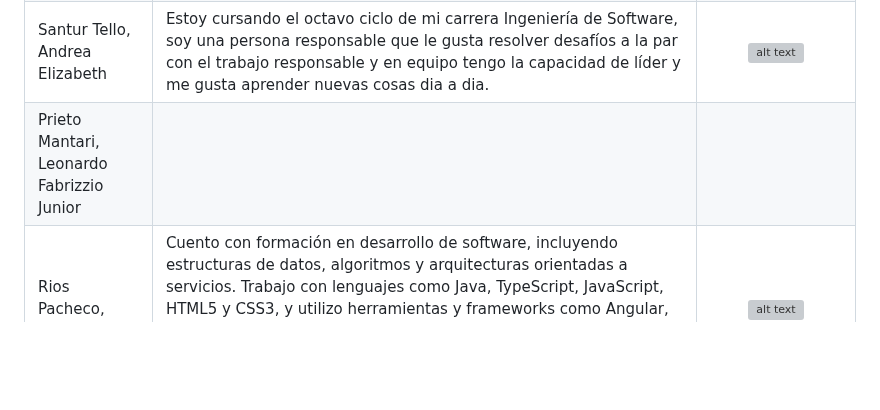
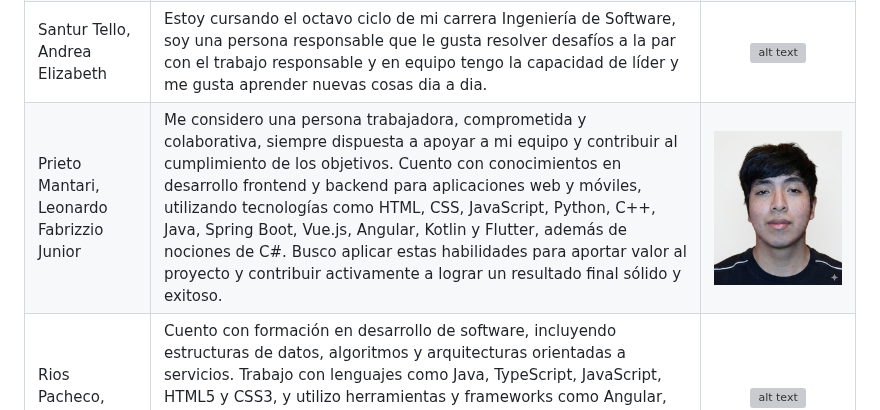
Before and after one commit to 1ASI0572-2620-8740-IOT/report, a Markdown page: README.md, the part around the change. Drawn GitHub-style; pictures changed too: assets/FotoLeonardo.png (added); blank space fills up the shorter version; grey boxes are pictures that could not be loaded.

Commit message:
docs: add perfil de integrante

```diff
--- a/README.md
+++ b/README.md
@@ -163,7 +163,7 @@ La solución contempla dos roles. El operario tendrá asignado un dispositivo y
 | Gomez Hurtado, Miguel Angel | Tengo 24 años y estoy estudiando la carrera de Ingeniería Informática. Me encuentro en mi octavo ciclo en la UPC Sede San Miguel. Soy una persona académica y siempre estoy abierto al diálogo. Me apasiona mi carrera y siempre estoy dispuesto a aprender sobre este curso para brindar a mis futuros usuarios un buen producto acorde a sus necesidades. | [![Miguel.png](https://i.postimg.cc/fTbbZs0N/Miguel.png)](https://postimg.cc/PNBHzB43) |
 | Rodriguez Macedo, Sebastian |  Tengo 20 años y soy estudiante de Ingeniería de Software. Actualmente me encuentro cursando el octavo ciclo y realizando prácticas en el área de desarrollo de software. Me interesa especialmente el desarrollo backend y la arquitectura de software. Me considero una persona responsable y con disposición para trabajar en equipo. Durante los proyectos me gusta involucrarme activamente, proponer mejoras y aportar ideas que permitan desarrollar soluciones más organizadas. |  ![alt text](assets/FotoSebastian.png) |
 | Santur Tello, Andrea Elizabeth | Estoy cursando el octavo ciclo de mi carrera Ingeniería de Software, soy una persona responsable que le gusta resolver desafíos a la par con el trabajo responsable y en equipo tengo la capacidad de líder y me gusta aprender nuevas cosas dia a dia. | ![alt text](assets/andrea.png) |
-| Prieto Mantari, Leonardo Fabrizzio Junior |  |  |
+| Prieto Mantari, Leonardo Fabrizzio Junior | Me considero una persona trabajadora, comprometida y colaborativa, siempre dispuesta a apoyar a mi equipo y contribuir al cumplimiento de los objetivos. Cuento con conocimientos en desarrollo frontend y backend para aplicaciones web y móviles, utilizando tecnologías como HTML, CSS, JavaScript, Python, C++, Java, Spring Boot, Vue.js, Angular, Kotlin y Flutter, además de nociones de C#. Busco aplicar estas habilidades para aportar valor al proyecto y contribuir activamente a lograr un resultado final sólido y exitoso. | ![alt text](assets/FotoLeonardo.png)  |
 | Rios Pacheco, Hector Javier | Cuento con formación en desarrollo de software, incluyendo estructuras de datos, algoritmos y arquitecturas orientadas a servicios. Trabajo con lenguajes como Java, TypeScript, JavaScript, HTML5 y CSS3, y utilizo herramientas y frameworks como Angular, Spring Boot, Git/GitHub, Swagger y bases de datos relacionales. Soy responsable, me gusta involucrarme activamente en los proyectos, aportar ideas útiles | ![alt text](assets/FotoHector.png)  |
 | Olivera Barzola, Eric Marlon | Estudiante de Ingeniería de Software del octavo ciclo, con un interés particular en la ciberseguridad. A lo largo de mi formación he adquirido experiencia en diferentes lenguajes de programación como C#, C++ y Java| ![alt text](assets/FotoEric.jpg)  |
 
```
